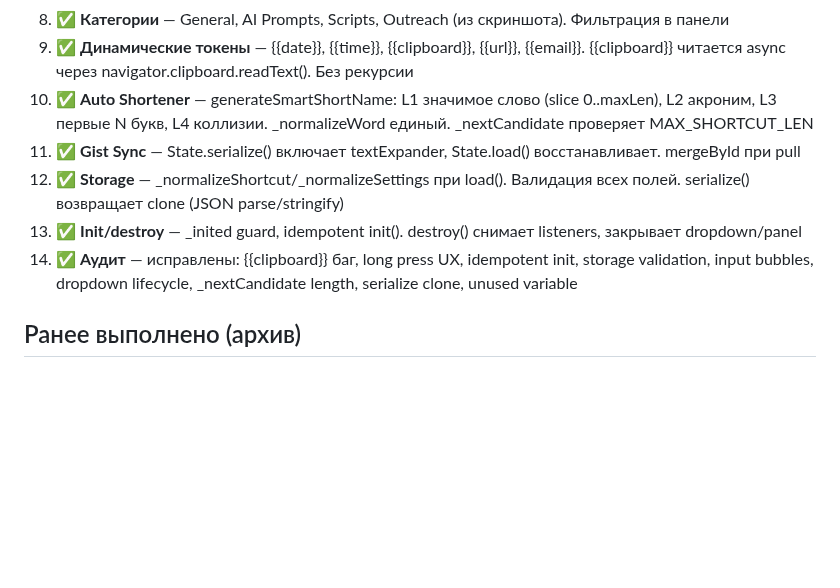
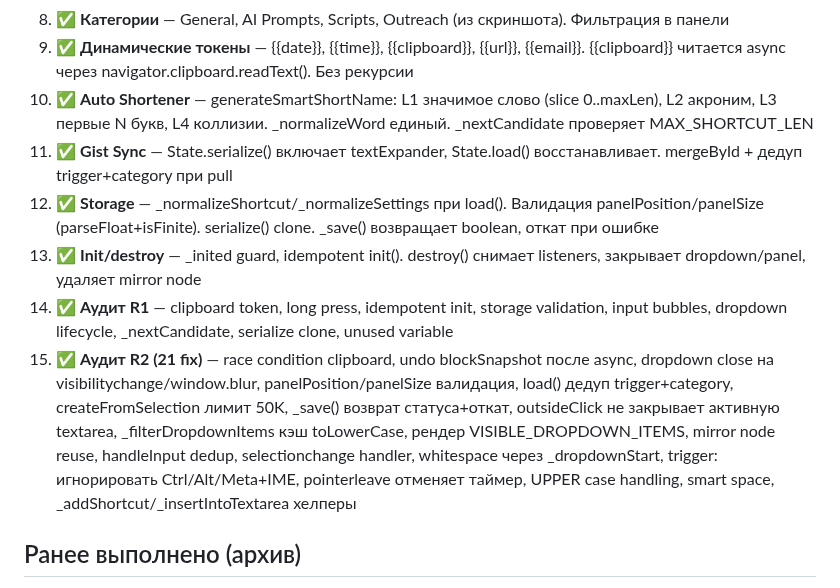
Before and after one commit to VVSh-st/paste-copy, a Markdown page: HANDOFF.md, the part around the change. Drawn GitHub-style; blank space fills up the shorter version.

Commit message:
docs: HANDOFF — text-expander audit round 2 (21 fixes)

```diff
--- a/HANDOFF.md
+++ b/HANDOFF.md
@@ -486,10 +486,11 @@ eb8c01f feat: flowchart query menu — 5 presets, custom input, history with FIF
 8. ✅ **Категории** — General, AI Prompts, Scripts, Outreach (из скриншота). Фильтрация в панели
 9. ✅ **Динамические токены** — {{date}}, {{time}}, {{clipboard}}, {{url}}, {{email}}. {{clipboard}} читается async через navigator.clipboard.readText(). Без рекурсии
 10. ✅ **Auto Shortener** — generateSmartShortName: L1 значимое слово (slice 0..maxLen), L2 акроним, L3 первые N букв, L4 коллизии. _normalizeWord единый. _nextCandidate проверяет MAX_SHORTCUT_LEN
-11. ✅ **Gist Sync** — State.serialize() включает textExpander, State.load() восстанавливает. mergeById при pull
-12. ✅ **Storage** — _normalizeShortcut/_normalizeSettings при load(). Валидация всех полей. serialize() возвращает clone (JSON parse/stringify)
-13. ✅ **Init/destroy** — _inited guard, idempotent init(). destroy() снимает listeners, закрывает dropdown/panel
-14. ✅ **Аудит** — исправлены: {{clipboard}} баг, long press UX, idempotent init, storage validation, input bubbles, dropdown lifecycle, _nextCandidate length, serialize clone, unused variable
+11. ✅ **Gist Sync** — State.serialize() включает textExpander, State.load() восстанавливает. mergeById + дедуп trigger+category при pull
+12. ✅ **Storage** — _normalizeShortcut/_normalizeSettings при load(). Валидация panelPosition/panelSize (parseFloat+isFinite). serialize() clone. _save() возвращает boolean, откат при ошибке
+13. ✅ **Init/destroy** — _inited guard, idempotent init(). destroy() снимает listeners, закрывает dropdown/panel, удаляет mirror node
+14. ✅ **Аудит R1** — clipboard token, long press, idempotent init, storage validation, input bubbles, dropdown lifecycle, _nextCandidate, serialize clone, unused variable
+15. ✅ **Аудит R2 (21 fix)** — race condition clipboard, undo blockSnapshot после async, dropdown close на visibilitychange/window.blur, panelPosition/panelSize валидация, load() дедуп trigger+category, createFromSelection лимит 50K, _save() возврат статуса+откат, outsideClick не закрывает активную textarea, _filterDropdownItems кэш toLowerCase, рендер VISIBLE_DROPDOWN_ITEMS, mirror node reuse, handleInput dedup, selectionchange handler, whitespace через _dropdownStart, trigger: игнорировать Ctrl/Alt/Meta+IME, pointerleave отменяет таймер, UPPER case handling, smart space, _addShortcut/_insertIntoTextarea хелперы
 
 ## Ранее выполнено (архив)
 
```
